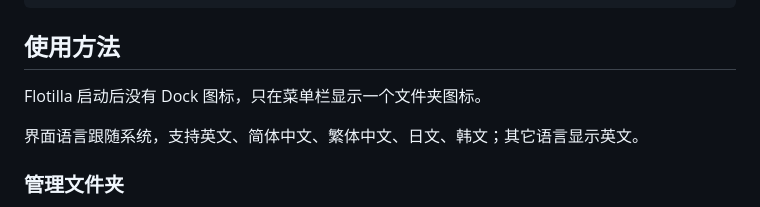
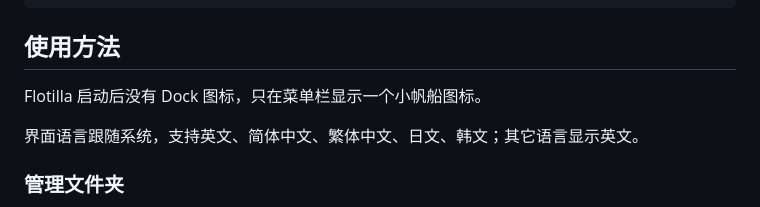
Before and after one commit to rakuyoMo/Flotilla, a Markdown page: README.md, the part around the change. Drawn GitHub-style.

```diff
--- a/README.md
+++ b/README.md
@@ -32,7 +32,7 @@ xattr -d com.apple.quarantine /Applications/Flotilla.app
 
 ## 使用方法
 
-Flotilla 启动后没有 Dock 图标，只在菜单栏显示一个文件夹图标。
+Flotilla 启动后没有 Dock 图标，只在菜单栏显示一个小帆船图标。
 
 界面语言跟随系统，支持英文、简体中文、繁体中文、日文、韩文；其它语言显示英文。
 
```
Also changed, not shown: docs/requirements/01-foundation.md (+7 -2 lines).
